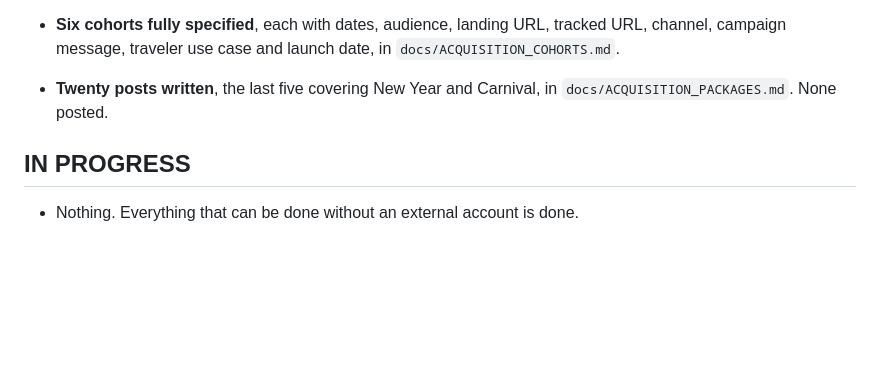
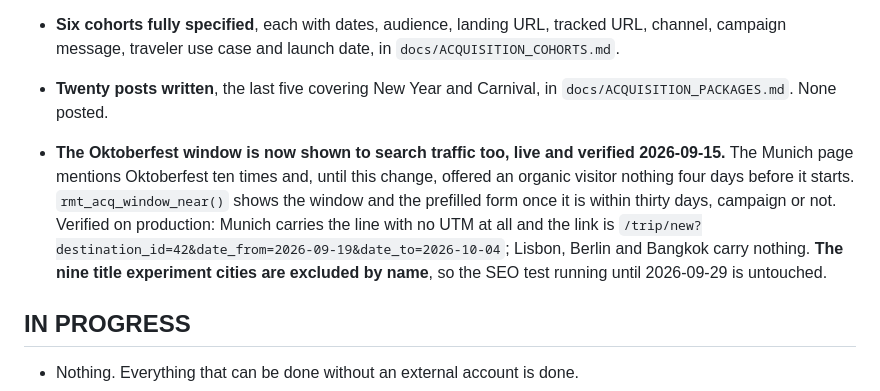
Before and after one commit to Nimadamus/ruinmytrip, a Markdown page: docs/ACQUISITION_QUEUE.md, the part around the change. Rendered like a GitHub page; blank space fills up the shorter version.

Commit message:
Record what the organic window does, now that production shows it
Verified live: Munich carries the Oktoberfest line and the prefilled form with no
UTM at all, and Lisbon, Berlin and Bangkok carry nothing.

Co-Authored-By: Claude Opus 5 (1M context) <noreply@anthropic.com>

```diff
--- a/docs/ACQUISITION_QUEUE.md
+++ b/docs/ACQUISITION_QUEUE.md
@@ -73,6 +73,14 @@ rest of the work.**
 * **Twenty posts written**, the last five covering New Year and Carnival, in
   `docs/ACQUISITION_PACKAGES.md`. None posted.
 
+* **The Oktoberfest window is now shown to search traffic too, live and verified 2026-09-15.** The
+  Munich page mentions Oktoberfest ten times and, until this change, offered an organic visitor
+  nothing four days before it starts. `rmt_acq_window_near()` shows the window and the prefilled
+  form once it is within thirty days, campaign or not. Verified on production: Munich carries the
+  line with no UTM at all and the link is `/trip/new?destination_id=42&date_from=2026-09-19&date_to=2026-10-04`;
+  Lisbon, Berlin and Bangkok carry nothing. **The nine title experiment cities are excluded by name**,
+  so the SEO test running until 2026-09-29 is untouched.
+
 ## IN PROGRESS
 
 * Nothing. Everything that can be done without an external account is done.
```
Also changed, not shown: docs/ACQUISITION_COHORTS.md (+3 -0 lines).
